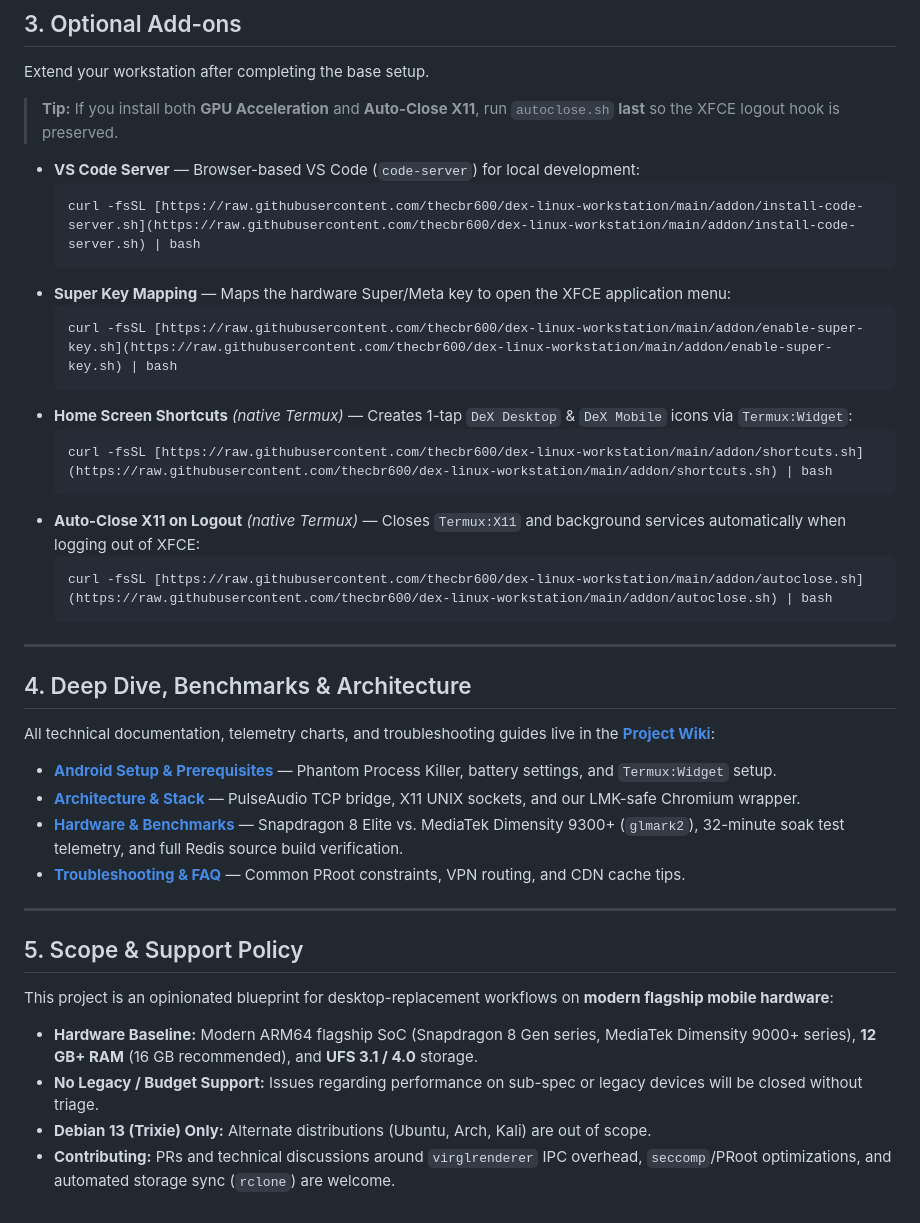
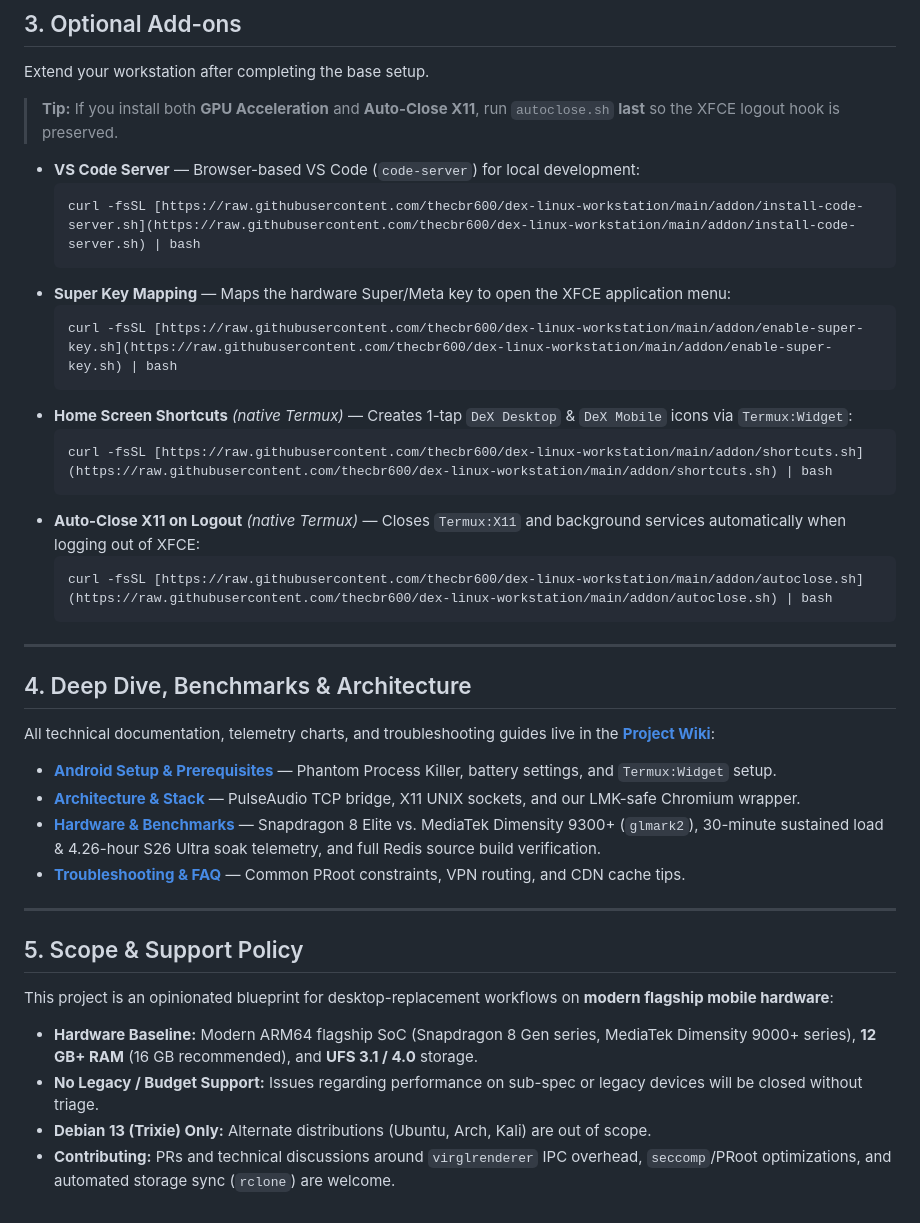
Before and after one commit to thecbr600/dex-linux-workstation, a Markdown page: README.md, the part around one of its changes. Drawn GitHub-style.

````diff
--- a/README.md
+++ b/README.md
@@ -51,19 +64,19 @@ Extend your workstation after completing the base setup.
 
 > **Tip:** If you install both **GPU Acceleration** and **Auto-Close X11**, run `autoclose.sh` **last** so the XFCE logout hook is preserved.
 
-* **VS Code Server** — Browser-based VS Code (`code-server`) for local development:
+- **VS Code Server** — Browser-based VS Code (`code-server`) for local development:
   ```bash
   curl -fsSL [https://raw.githubusercontent.com/thecbr600/dex-linux-workstation/main/addon/install-code-server.sh](https://raw.githubusercontent.com/thecbr600/dex-linux-workstation/main/addon/install-code-server.sh) | bash
   ```
-* **Super Key Mapping** — Maps the hardware Super/Meta key to open the XFCE application menu:
+- **Super Key Mapping** — Maps the hardware Super/Meta key to open the XFCE application menu:
   ```bash
   curl -fsSL [https://raw.githubusercontent.com/thecbr600/dex-linux-workstation/main/addon/enable-super-key.sh](https://raw.githubusercontent.com/thecbr600/dex-linux-workstation/main/addon/enable-super-key.sh) | bash
   ```
-* **Home Screen Shortcuts** *(native Termux)* — Creates 1-tap `DeX Desktop` & `DeX Mobile` icons via `Termux:Widget`:
+- **Home Screen Shortcuts** *(native Termux)* — Creates 1-tap `DeX Desktop` & `DeX Mobile` icons via `Termux:Widget`:
   ```bash
   curl -fsSL [https://raw.githubusercontent.com/thecbr600/dex-linux-workstation/main/addon/shortcuts.sh](https://raw.githubusercontent.com/thecbr600/dex-linux-workstation/main/addon/shortcuts.sh) | bash
   ```
-* **Auto-Close X11 on Logout** *(native Termux)* — Closes `Termux:X11` and background services automatically when logging out of XFCE:
+- **Auto-Close X11 on Logout** *(native Termux)* — Closes `Termux:X11` and background services automatically when logging out of XFCE:
   ```bash
   curl -fsSL [https://raw.githubusercontent.com/thecbr600/dex-linux-workstation/main/addon/autoclose.sh](https://raw.githubusercontent.com/thecbr600/dex-linux-workstation/main/addon/autoclose.sh) | bash
   ```
@@ -74,10 +87,10 @@ Extend your workstation after completing the base setup.
 
 All technical documentation, telemetry charts, and troubleshooting guides live in the **[Project Wiki](https://github.com/thecbr600/dex-linux-workstation/wiki)**:
 
-* **[Android Setup & Prerequisites](https://github.com/thecbr600/dex-linux-workstation/wiki/Android-Setup)** — Phantom Process Killer, battery settings, and `Termux:Widget` setup.
-* **[Architecture & Stack](https://github.com/thecbr600/dex-linux-workstation/wiki/Architecture)** — PulseAudio TCP bridge, X11 UNIX sockets, and our LMK-safe Chromium wrapper.
-* **[Hardware & Benchmarks](https://github.com/thecbr600/dex-linux-workstation/wiki/Hardware-and-Benchmarks)** — Snapdragon 8 Elite vs. MediaTek Dimensity 9300+ (`glmark2`), 32-minute soak test telemetry, and full Redis source build verification.
-* **[Troubleshooting & FAQ](https://github.com/thecbr600/dex-linux-workstation/wiki/Troubleshooting-and-FAQ)** — Common PRoot constraints, VPN routing, and CDN cache tips.
+- **[Android Setup & Prerequisites](https://github.com/thecbr600/dex-linux-workstation/wiki/Android-Setup)** — Phantom Process Killer, battery settings, and `Termux:Widget` setup.
+- **[Architecture & Stack](https://github.com/thecbr600/dex-linux-workstation/wiki/Architecture)** — PulseAudio TCP bridge, X11 UNIX sockets, and our LMK-safe Chromium wrapper.
+- **[Hardware & Benchmarks](https://github.com/thecbr600/dex-linux-workstation/wiki/Hardware-and-Benchmarks)** — Snapdragon 8 Elite vs. MediaTek Dimensity 9300+ (`glmark2`), 30-minute sustained load & 4.26-hour S26 Ultra soak telemetry, and full Redis source build verification.
+- **[Troubleshooting & FAQ](https://github.com/thecbr600/dex-linux-workstation/wiki/Troubleshooting-and-FAQ)** — Common PRoot constraints, VPN routing, and CDN cache tips.
 
 ---
 
@@ -85,7 +98,7 @@ All technical documentation, telemetry charts, and troubleshooting guides live i
 
 This project is an opinionated blueprint for desktop-replacement workflows on **modern flagship mobile hardware**:
 
-* **Hardware Baseline:** Modern ARM64 flagship SoC (Snapdragon 8 Gen series, MediaTek Dimensity 9000+ series), **12 GB+ RAM** (16 GB recommended), and **UFS 3.1 / 4.0** storage.
-* **No Legacy / Budget Support:** Issues regarding performance on sub-spec or legacy devices will be closed without triage.
-* **Debian 13 (Trixie) Only:** Alternate distributions (Ubuntu, Arch, Kali) are out of scope.
-* **Contributing:** PRs and technical discussions around `virglrenderer` IPC overhead, `seccomp`/PRoot optimizations, and automated storage sync (`rclone`) are welcome.
+- **Hardware Baseline:** Modern ARM64 flagship SoC (Snapdragon 8 Gen series, MediaTek Dimensity 9000+ series), **12 GB+ RAM** (16 GB recommended), and **UFS 3.1 / 4.0** storage.
+- **No Legacy / Budget Support:** Issues regarding performance on sub-spec or legacy devices will be closed without triage.
+- **Debian 13 (Trixie) Only:** Alternate distributions (Ubuntu, Arch, Kali) are out of scope.
+- **Contributing:** PRs and technical discussions around `virglrenderer` IPC overhead, `seccomp`/PRoot optimizations, and automated storage sync (`rclone`) are welcome.
````
Also changed, not shown: other parts of README.md (+18 -5 lines), docs/assets/snapdragon_s26u_4h_telemetry.png (added), 4 other files.
